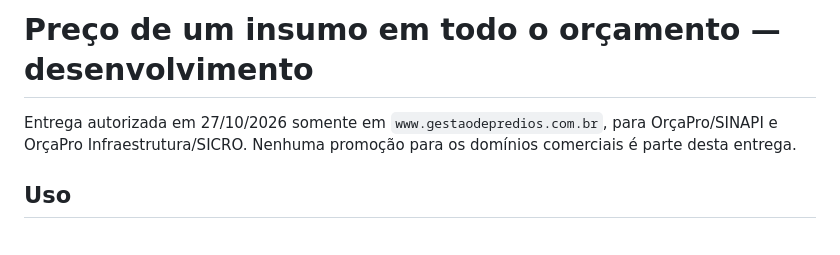
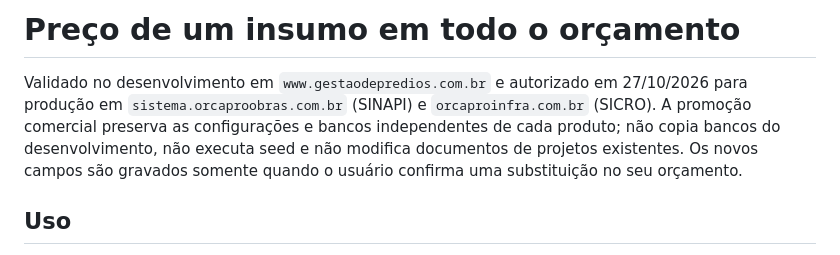
Before and after one commit to andrebaetaobraspublicas-collab/manutencao-predial, a Markdown page: docs/project-input-prices.md, the part around the change. GitHub-like rendering.

Commit message:
docs(budgets): record authorized isolated production rollout

```diff
--- a/docs/project-input-prices.md
+++ b/docs/project-input-prices.md
@@ -1,6 +1,6 @@
-# Preço de um insumo em todo o orçamento — desenvolvimento
+# Preço de um insumo em todo o orçamento
 
-Entrega autorizada em 27/10/2026 somente em `www.gestaodepredios.com.br`, para OrçaPro/SINAPI e OrçaPro Infraestrutura/SICRO. Nenhuma promoção para os domínios comerciais é parte desta entrega.
+Validado no desenvolvimento em `www.gestaodepredios.com.br` e autorizado em 27/10/2026 para produção em `sistema.orcaproobras.com.br` (SINAPI) e `orcaproinfra.com.br` (SICRO). A promoção comercial preserva as configurações e bancos independentes de cada produto; não copia bancos do desenvolvimento, não executa seed e não modifica documentos de projetos existentes. Os novos campos são gravados somente quando o usuário confirma uma substituição no seu orçamento.
 
 ## Uso
 
```
Also changed, not shown: docs/04-contrato-api.md (+1 -1 lines).
